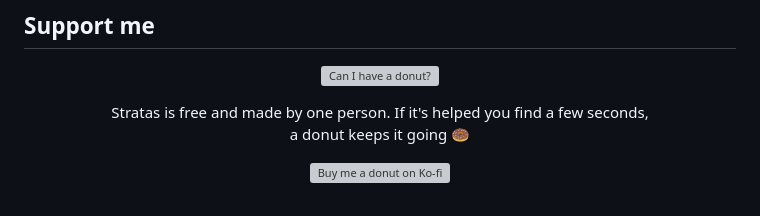
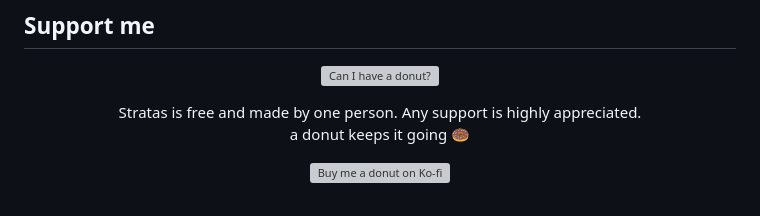
Before and after one commit to himetau/stratas, a Markdown page: README.md, the part around the change. GitHub-like rendering; grey boxes are pictures that could not be loaded.

Commit message:
Update support message in README.md

```diff
--- a/README.md
+++ b/README.md
@@ -139,7 +139,7 @@ Notes on the replay format are in `docs/replay-format.md`.
 <p align="center"><img src="docs/readme/card-donut.png" width="80%" alt="Can I have a donut?"></p>
 
 <p align="center">
-Stratas is free and made by one person. If it's helped you find a few seconds,<br>
+Stratas is free and made by one person. Any support is highly appreciated.<br>
 a donut keeps it going 🍩
 </p>
 
```
